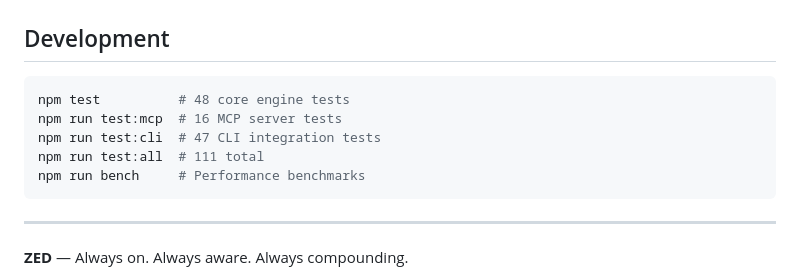
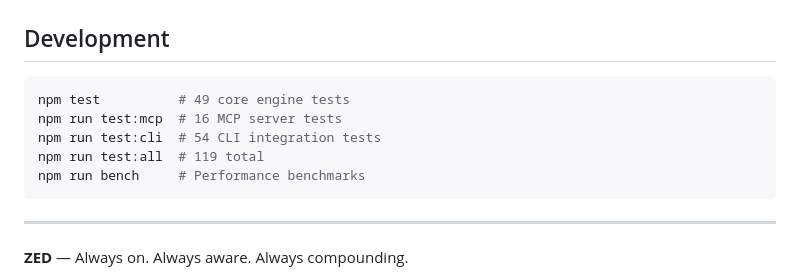
Before and after one commit to Manny-Brar/zed-knowledge-engine, a Markdown page: README.md, the part around the change. Drawn GitHub-style.

Commit message:
docs: update test counts (111 → 119)
Co-Authored-By: Claude Opus 4.6 (1M context) <noreply@anthropic.com>

````diff
--- a/README.md
+++ b/README.md
@@ -338,10 +338,10 @@ CXXFLAGS="-I$(xcrun --show-sdk-path)/usr/include/c++/v1 -isysroot $(xcrun --show
 ## Development
 
 ```bash
-npm test          # 48 core engine tests
+npm test          # 49 core engine tests
 npm run test:mcp  # 16 MCP server tests
-npm run test:cli  # 47 CLI integration tests
-npm run test:all  # 111 total
+npm run test:cli  # 54 CLI integration tests
+npm run test:all  # 119 total
 npm run bench     # Performance benchmarks
 ```
 
````
